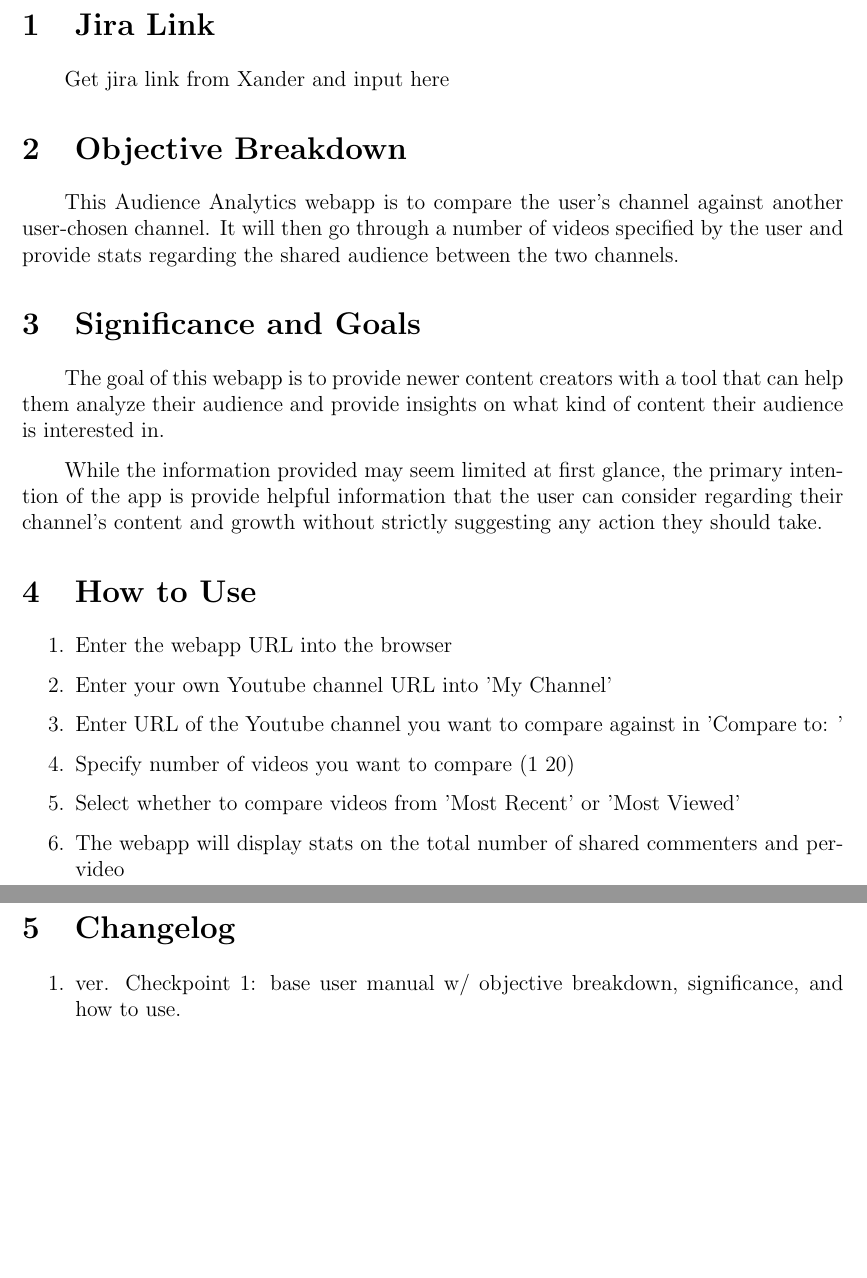
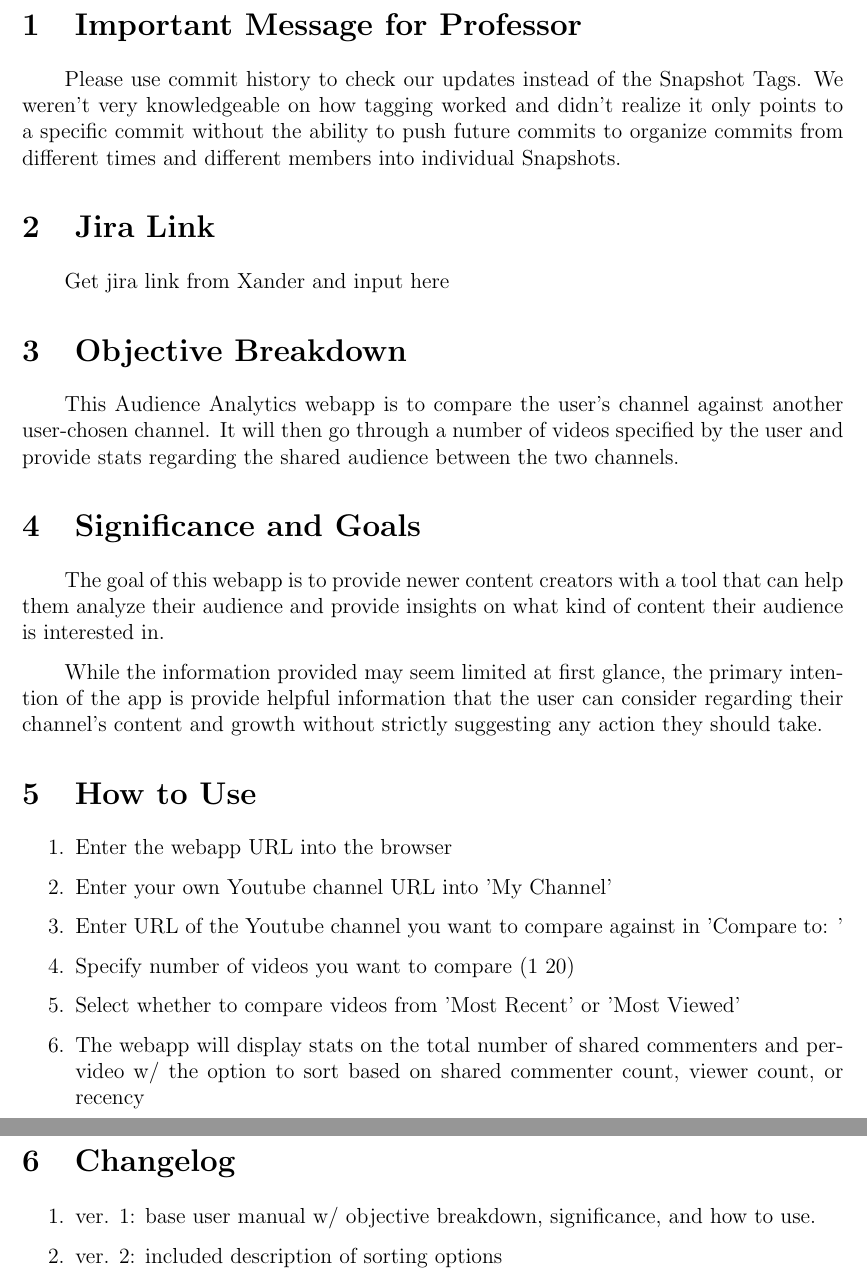
Before and after one commit to Aumongsh/CS3338-final, a LaTeX document (README.tex): two parts of pages 2 and 3 of 3, joined at a grey line, cut at the place of the change, the shorter picture padded with empty space. Compiled offline with pdfLaTeX.

Commit message:
README Update (moved to front of repo w/ message for professor)
Informs professor of misused tags and to check commit history for our work instead

```diff
--- a/docs/User_Manual/README.tex
+++ b/README.tex
@@ -13,12 +13,16 @@
 
 
 \title{\textbf{User Manual}}
+\author{Group 6: Momoka, Kade, Alexander, Tae Ha}
 \date{}
 \begin{document}
 
 \maketitle
 \tableofcontents
 \newpage
+
+\section{Important Message for Professor}
+Please use commit history to check our updates instead of the Snapshot Tags. We weren't very knowledgeable on how tagging worked and didn't realize it only points to a specific commit without the ability to push future commits to organize commits from different times and different members into individual Snapshots.
 
 \section{Jira Link}
 Get jira link from Xander and input here
@@ -38,12 +42,13 @@ This Audience Analytics webapp is to compare the user's channel against another
 \item Enter URL of the Youtube channel you want to compare against in 'Compare to: '
 \item Specify number of videos you want to compare (1~20)
 \item Select whether to compare videos from 'Most Recent' or 'Most Viewed'
-\item The webapp will display stats on the total number of shared commenters and per-video
+\item The webapp will display stats on the total number of shared commenters and per-video w/ the option to sort based on shared commenter count, viewer count, or recency
 \end{enumerate}
 \newpage
 
 \section{Changelog}
 \begin{enumerate}
-\item ver. Checkpoint 1: base user manual w/ objective breakdown, significance, and how to use.
+\item ver. 1: base user manual w/ objective breakdown, significance, and how to use.
+\item ver. 2: included description of sorting options
 \end{enumerate}
 \end{document}
```
Also changed, not shown: README.md (deleted).
